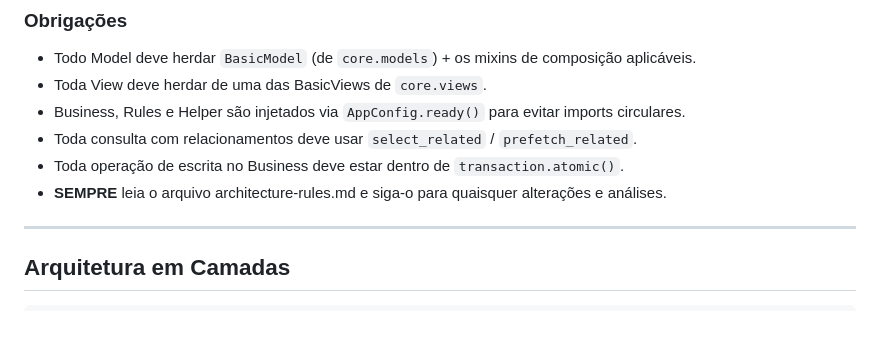
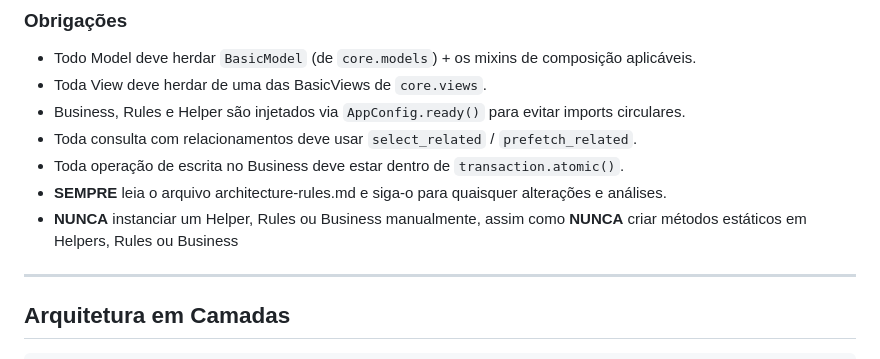
Before and after one commit to soareslucas9090/Hackathon, a Markdown page: .github/copilot-instructions.md, the part around the change. GitHub-like rendering; blank space fills up the shorter version.

```diff
--- a/.github/copilot-instructions.md
+++ b/.github/copilot-instructions.md
@@ -32,6 +32,7 @@ Projeto desenvolvido para o Hackathon **Ctrl+Alt+AI: Hackeando a Rotina de Progr
 - Toda consulta com relacionamentos deve usar `select_related` / `prefetch_related`.
 - Toda operação de escrita no Business deve estar dentro de `transaction.atomic()`.
 - **SEMPRE** leia o arquivo architecture-rules.md e siga-o para quaisquer alterações e análises.
+- **NUNCA** instanciar um Helper, Rules ou Business manualmente, assim como **NUNCA** criar métodos estáticos em Helpers, Rules ou Business
 ---
 
 ## Arquitetura em Camadas
```
Also changed, not shown: .github/architecture-rules.md (+3 -0 lines).
